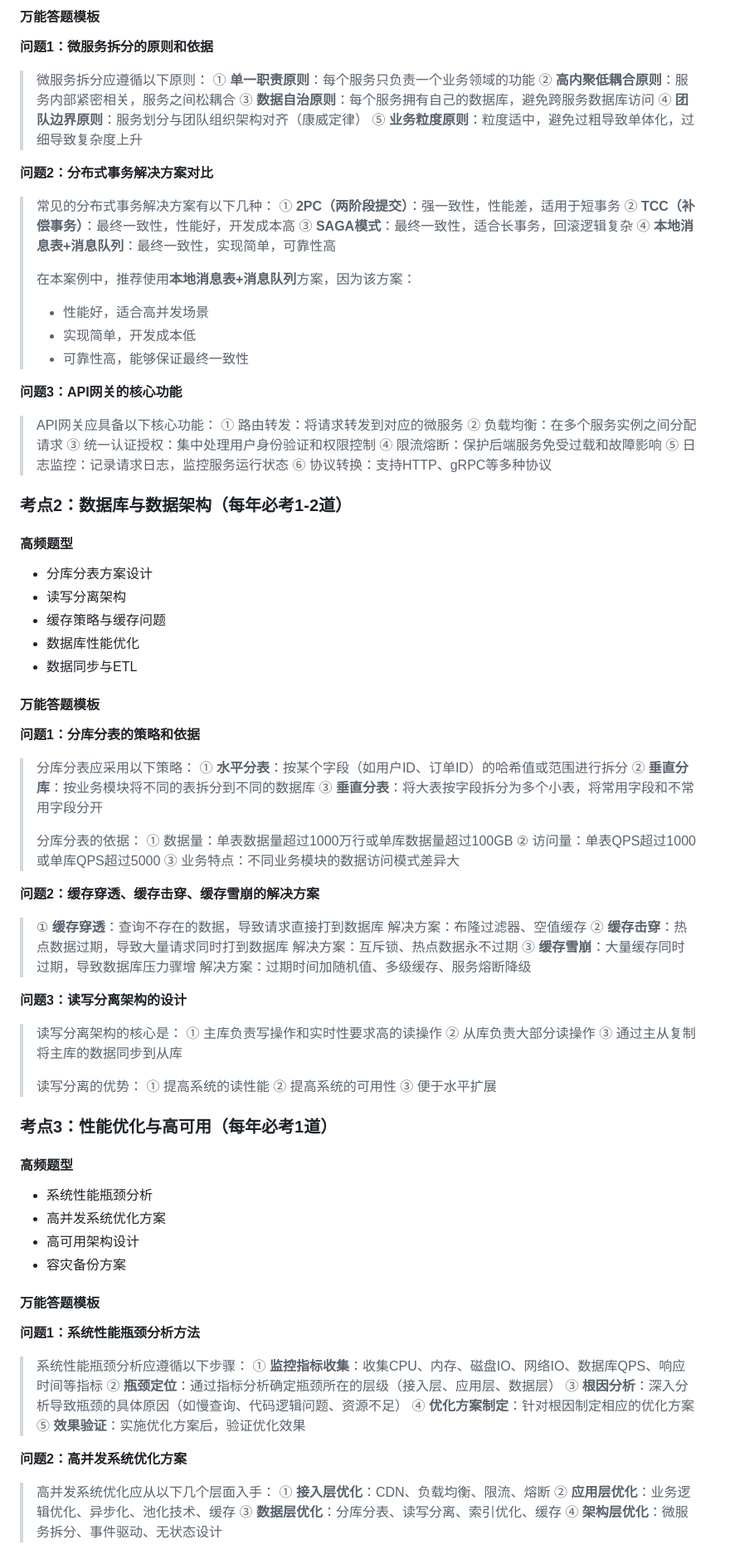
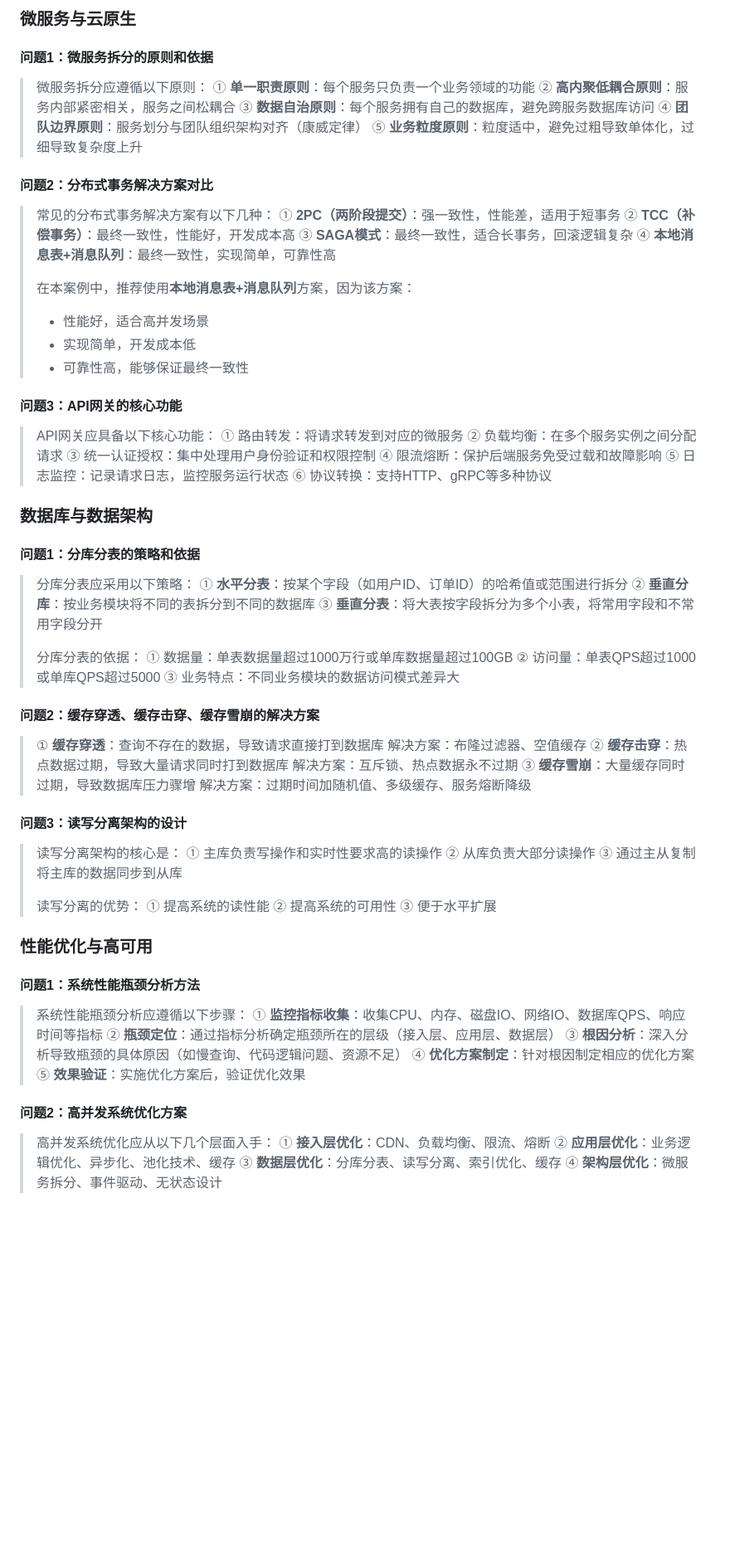
Before and after one commit to JaxNext/architect-exam, a Markdown page: 案例分析题技巧-选答题.md, the part around one of its changes. Shown at 83% size. Drawn GitHub-style; blank space fills up the shorter version.

```diff
--- a/案例分析题技巧-选答题.md
+++ b/案例分析题技巧-选答题.md
@@ -64,6 +35,8 @@
 
-#### 万能答题模板
-**问题1：微服务拆分的原则和依据**
+### 微服务与云原生
+
+#### 问题1：微服务拆分的原则和依据
+
 > 微服务拆分应遵循以下原则：
 > ① **单一职责原则**：每个服务只负责一个业务领域的功能
 > ② **高内聚低耦合原则**：服务内部紧密相关，服务之间松耦合
@@ -71,7 +44,8 @@
 > ④ **团队边界原则**：服务划分与团队组织架构对齐（康威定律）
 > ⑤ **业务粒度原则**：粒度适中，避免过粗导致单体化，过细导致复杂度上升
 
-**问题2：分布式事务解决方案对比**
+#### 问题2：分布式事务解决方案对比
+
 > 常见的分布式事务解决方案有以下几种：
 > ① **2PC（两阶段提交）**：强一致性，性能差，适用于短事务
 > ② **TCC（补偿事务）**：最终一致性，性能好，开发成本高
@@ -79,11 +53,13 @@
 > ④ **本地消息表+消息队列**：最终一致性，实现简单，可靠性高
 >
 > 在本案例中，推荐使用**本地消息表+消息队列**方案，因为该方案：
+>
 > - 性能好，适合高并发场景
 > - 实现简单，开发成本低
 > - 可靠性高，能够保证最终一致性
 
-**问题3：API网关的核心功能**
+#### 问题3：API网关的核心功能
+
 > API网关应具备以下核心功能：
 > ① 路由转发：将请求转发到对应的微服务
 > ② 负载均衡：在多个服务实例之间分配请求
@@ -92,16 +68,10 @@
 > ⑤ 日志监控：记录请求日志，监控服务运行状态
 > ⑥ 协议转换：支持HTTP、gRPC等多种协议
 
-### 考点2：数据库与数据架构（每年必考1-2道）
-#### 高频题型
-- 分库分表方案设计
-- 读写分离架构
-- 缓存策略与缓存问题
-- 数据库性能优化
-- 数据同步与ETL
+### 数据库与数据架构
 
-#### 万能答题模板
-**问题1：分库分表的策略和依据**
+#### 问题1：分库分表的策略和依据
+
 > 分库分表应采用以下策略：
 > ① **水平分表**：按某个字段（如用户ID、订单ID）的哈希值或范围进行拆分
 > ② **垂直分库**：按业务模块将不同的表拆分到不同的数据库
@@ -112,15 +82,17 @@
 > ② 访问量：单表QPS超过1000或单库QPS超过5000
 > ③ 业务特点：不同业务模块的数据访问模式差异大
 
-**问题2：缓存穿透、缓存击穿、缓存雪崩的解决方案**
+#### 问题2：缓存穿透、缓存击穿、缓存雪崩的解决方案
+
 > ① **缓存穿透**：查询不存在的数据，导致请求直接打到数据库
->   解决方案：布隆过滤器、空值缓存
+> 解决方案：布隆过滤器、空值缓存
 > ② **缓存击穿**：热点数据过期，导致大量请求同时打到数据库
->   解决方案：互斥锁、热点数据永不过期
+> 解决方案：互斥锁、热点数据永不过期
 > ③ **缓存雪崩**：大量缓存同时过期，导致数据库压力骤增
->   解决方案：过期时间加随机值、多级缓存、服务熔断降级
+> 解决方案：过期时间加随机值、多级缓存、服务熔断降级
 
-**问题3：读写分离架构的设计**
+#### 问题3：读写分离架构的设计
+
 > 读写分离架构的核心是：
 > ① 主库负责写操作和实时性要求高的读操作
 > ② 从库负责大部分读操作
@@ -131,15 +103,10 @@
 > ② 提高系统的可用性
 > ③ 便于水平扩展
 
-### 考点3：性能优化与高可用（每年必考1道）
-#### 高频题型
-- 系统性能瓶颈分析
-- 高并发系统优化方案
-- 高可用架构设计
-- 容灾备份方案
+### 性能优化与高可用
 
-#### 万能答题模板
-**问题1：系统性能瓶颈分析方法**
+#### 问题1：系统性能瓶颈分析方法
+
 > 系统性能瓶颈分析应遵循以下步骤：
 > ① **监控指标收集**：收集CPU、内存、磁盘IO、网络IO、数据库QPS、响应时间等指标
 > ② **瓶颈定位**：通过指标分析确定瓶颈所在的层级（接入层、应用层、数据层）
@@ -147,7 +114,8 @@
 > ④ **优化方案制定**：针对根因制定相应的优化方案
 > ⑤ **效果验证**：实施优化方案后，验证优化效果
 
-**问题2：高并发系统优化方案**
+#### 问题2：高并发系统优化方案
+
 > 高并发系统优化应从以下几个层面入手：
 > ① **接入层优化**：CDN、负载均衡、限流、熔断
 > ② **应用层优化**：业务逻辑优化、异步化、池化技术、缓存
```
Also changed, not shown: other parts of 案例分析题技巧-选答题.md (+58 -117 lines), 论文题技巧.md (+3 -3 lines).
